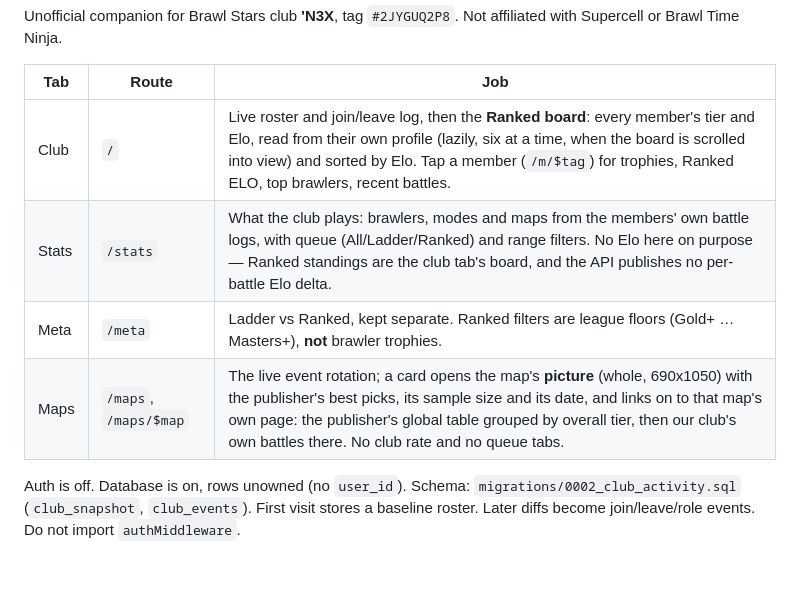
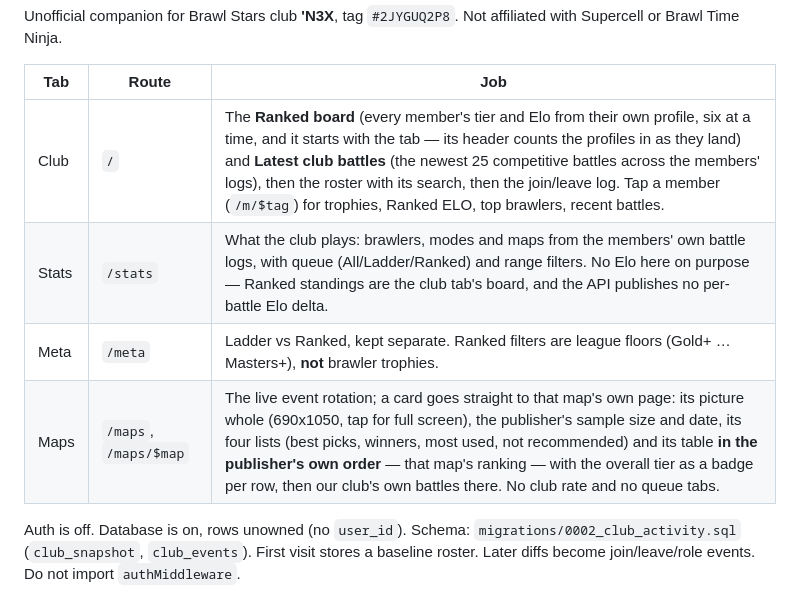
Before and after one commit to megabomb420/n3x, a Markdown page: HANDOFF.md, the part around one of its changes. GitHub-like rendering; blank space fills up the shorter version.

Commit message:
docs: record the eager Elo, the club battle feed, and the map page's own ranking

```diff
--- a/HANDOFF.md
+++ b/HANDOFF.md
@@ -176,10 +190,10 @@ Unofficial companion for Brawl Stars club **'N3X**, tag `#2JYGUQ2P8`. Not affili
 
 | Tab | Route | Job |
 |---|---|---|
-| Club | `/` | Live roster and join/leave log, then the **Ranked board**: every member's tier and Elo, read from their own profile (lazily, six at a time, when the board is scrolled into view) and sorted by Elo. Tap a member (`/m/$tag`) for trophies, Ranked ELO, top brawlers, recent battles. |
+| Club | `/` | The **Ranked board** (every member's tier and Elo from their own profile, six at a time, and it starts with the tab — its header counts the profiles in as they land) and **Latest club battles** (the newest 25 competitive battles across the members' logs), then the roster with its search, then the join/leave log. Tap a member (`/m/$tag`) for trophies, Ranked ELO, top brawlers, recent battles. |
 | Stats | `/stats` | What the club plays: brawlers, modes and maps from the members' own battle logs, with queue (All/Ladder/Ranked) and range filters. No Elo here on purpose — Ranked standings are the club tab's board, and the API publishes no per-battle Elo delta. |
 | Meta | `/meta` | Ladder vs Ranked, kept separate. Ranked filters are league floors (Gold+ … Masters+), **not** brawler trophies. |
-| Maps | `/maps`, `/maps/$map` | The live event rotation; a card opens the map's **picture** (whole, 690x1050) with the publisher's best picks, its sample size and its date, and links on to that map's own page: the publisher's global table grouped by overall tier, then our club's own battles there. No club rate and no queue tabs. |
+| Maps | `/maps`, `/maps/$map` | The live event rotation; a card goes straight to that map's own page: its picture whole (690x1050, tap for full screen), the publisher's sample size and date, its four lists (best picks, winners, most used, not recommended) and its table **in the publisher's own order** — that map's ranking — with the overall tier as a badge per row, then our club's own battles there. No club rate and no queue tabs. |
 
 Auth is off. Database is on, rows unowned (no `user_id`). Schema: `migrations/0002_club_activity.sql` (`club_snapshot`, `club_events`). First visit stores a baseline roster. Later diffs become join/leave/role events. Do not import `authMiddleware`.
 
```
Also changed, not shown: other parts of HANDOFF.md (+14 -0 lines).
